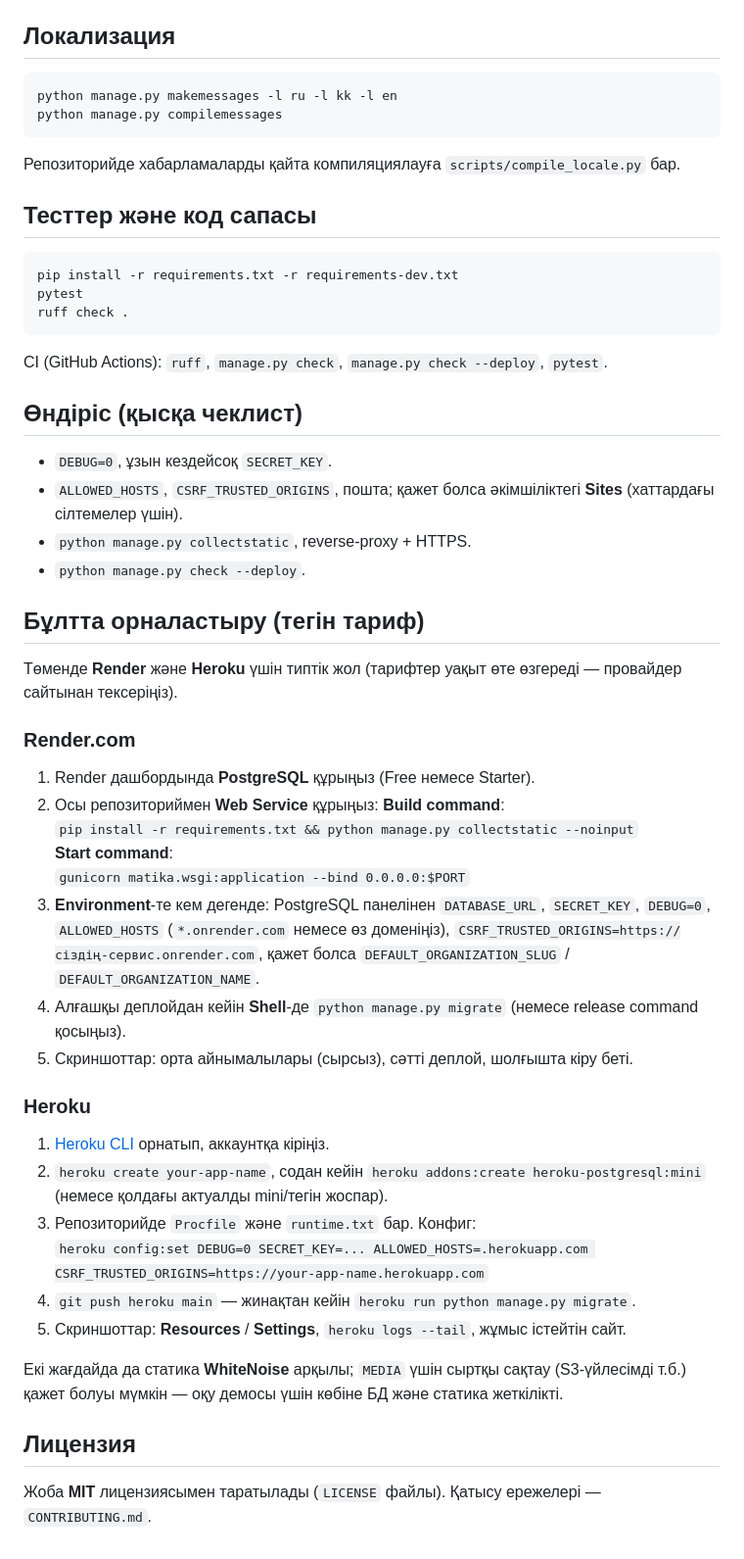
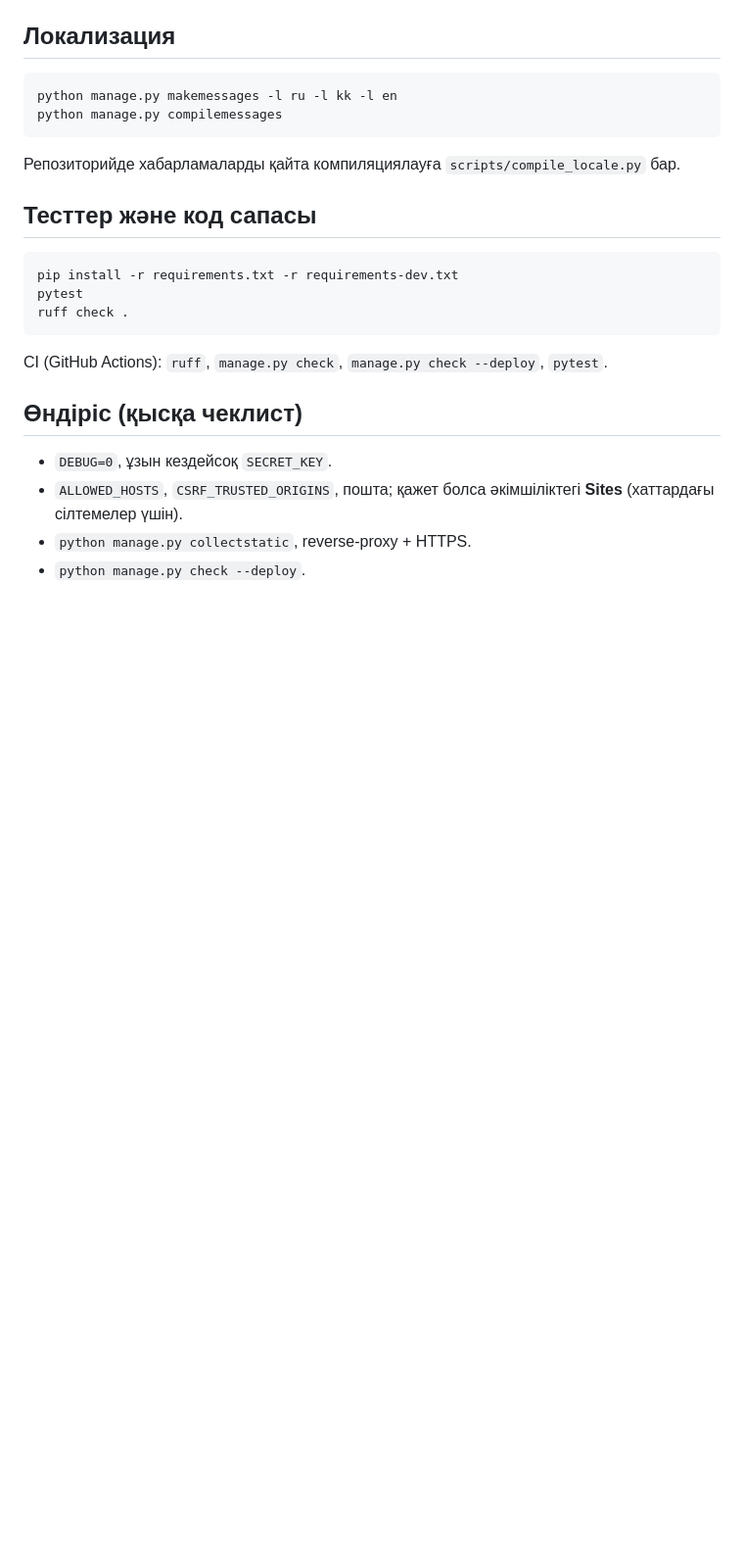
Before and after one commit to Remo000000/MATIKA_PROTOTYPE, a Markdown page: README.md, the part around the change. Shown at 98% size. Rendered like a GitHub page; blank space fills up the shorter version.

Commit message:
Remove cloud deployment instructions
Removed cloud deployment instructions for Render and Heroku from the README.

```diff
--- a/README.md
+++ b/README.md
@@ -222,33 +222,3 @@ CI (GitHub Actions): `ruff`, `manage.py check`, `manage.py check --deploy`, `pyt
 - `ALLOWED_HOSTS`, `CSRF_TRUSTED_ORIGINS`, пошта; қажет болса әкімшіліктегі **Sites** (хаттардағы сілтемелер үшін).
 - `python manage.py collectstatic`, reverse-proxy + HTTPS.
 - `python manage.py check --deploy`.
-
-## Бұлтта орналастыру (тегін тариф)
-
-Төменде **Render** және **Heroku** үшін типтік жол (тарифтер уақыт өте өзгереді — провайдер сайтынан тексеріңіз).
-
-### Render.com
-
-1. Render дашбордында **PostgreSQL** құрыңыз (Free немесе Starter).
-2. Осы репозиториймен **Web Service** құрыңыз: **Build command**:
-   `pip install -r requirements.txt && python manage.py collectstatic --noinput`
-   **Start command**:
-   `gunicorn matika.wsgi:application --bind 0.0.0.0:$PORT`
-3. **Environment**-те кем дегенде: PostgreSQL панелінен `DATABASE_URL`, `SECRET_KEY`, `DEBUG=0`, `ALLOWED_HOSTS` (`*.onrender.com` немесе өз доменіңіз), `CSRF_TRUSTED_ORIGINS=https://сіздің-сервис.onrender.com`, қажет болса `DEFAULT_ORGANIZATION_SLUG` / `DEFAULT_ORGANIZATION_NAME`.
-4. Алғашқы деплойдан кейін **Shell**-де `python manage.py migrate` (немесе release command қосыңыз).
-5. Скриншоттар: орта айнымалылары (сырсыз), сәтті деплой, шолғышта кіру беті.
-
-### Heroku
-
-1. [Heroku CLI](https://devcenter.heroku.com/articles/heroku-cli) орнатып, аккаунтқа кіріңіз.
-2. `heroku create your-app-name`, содан кейін `heroku addons:create heroku-postgresql:mini` (немесе қолдағы актуалды mini/тегін жоспар).
-3. Репозиторийде `Procfile` және `runtime.txt` бар. Конфиг:
-   `heroku config:set DEBUG=0 SECRET_KEY=... ALLOWED_HOSTS=.herokuapp.com CSRF_TRUSTED_ORIGINS=https://your-app-name.herokuapp.com`
-4. `git push heroku main` — жинақтан кейін `heroku run python manage.py migrate`.
-5. Скриншоттар: **Resources** / **Settings**, `heroku logs --tail`, жұмыс істейтін сайт.
-
-Екі жағдайда да статика **WhiteNoise** арқылы; `MEDIA` үшін сыртқы сақтау (S3-үйлесімді т.б.) қажет болуы мүмкін — оқу демосы үшін көбіне БД және статика жеткілікті.
-
-## Лицензия
-
-Жоба **MIT** лицензиясымен таратылады (`LICENSE` файлы). Қатысу ережелері — `CONTRIBUTING.md`.
```
